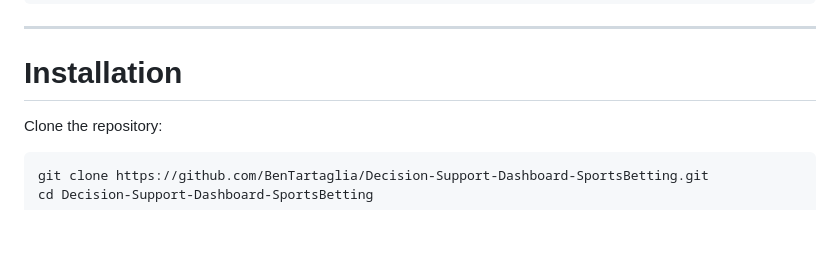
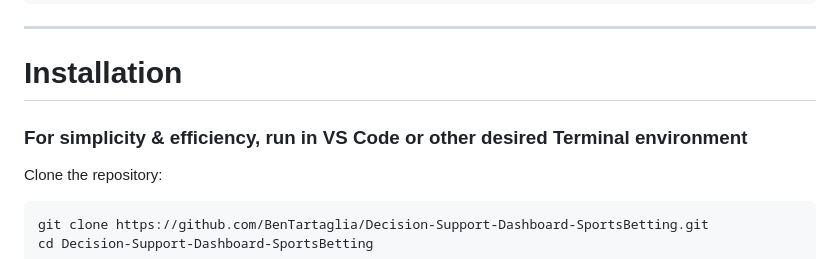
Before and after one commit to BenTartaglia/Decision-Support-Dashboard-SportsBetting, a Markdown page: README.md, the part around the change. GitHub-like rendering; blank space fills up the shorter version.

````diff
--- a/README.md
+++ b/README.md
@@ -120,6 +120,7 @@ sports-betting-decision-dashboard
 
 # Installation
 
+### For simplicity & efficiency, run in VS Code or other desired Terminal environment
 Clone the repository:
 
 ```
````
